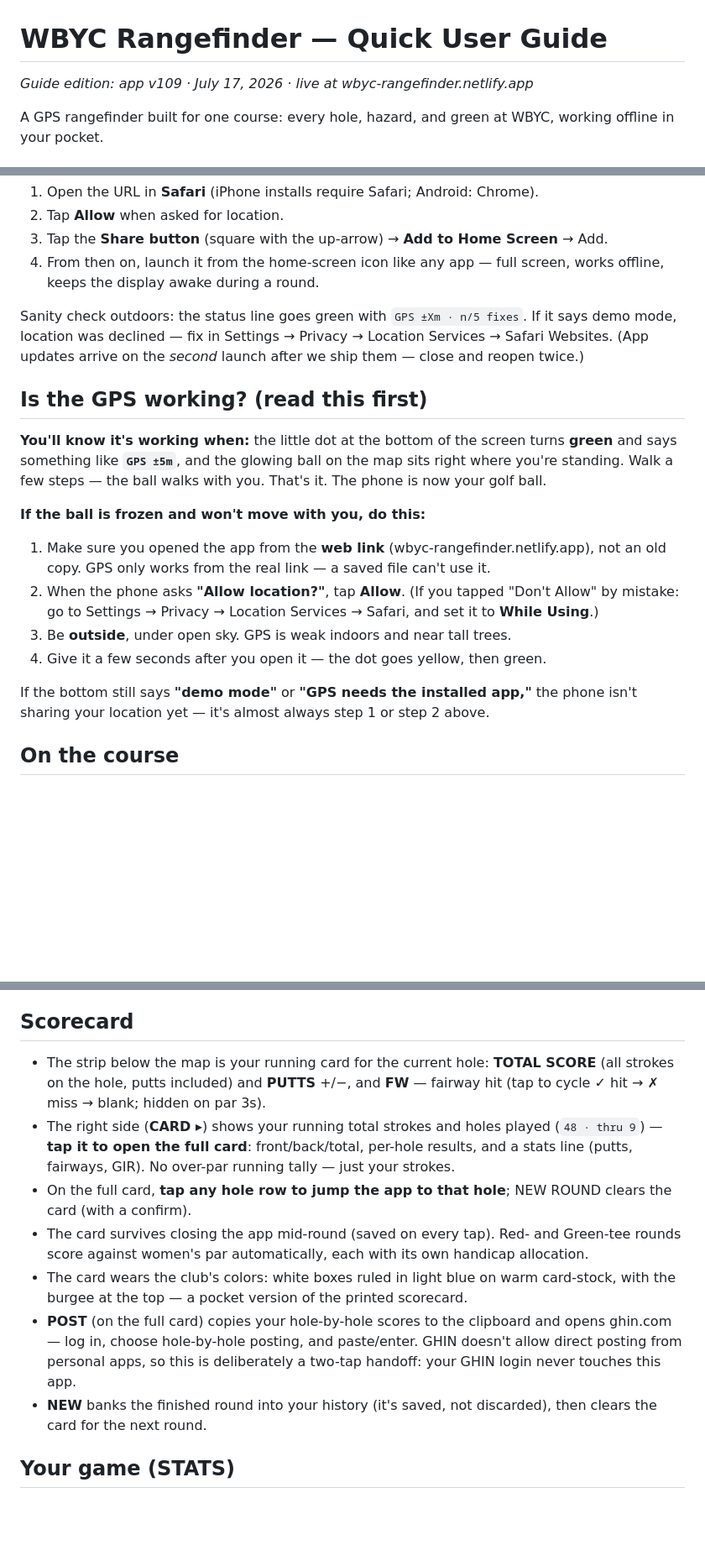
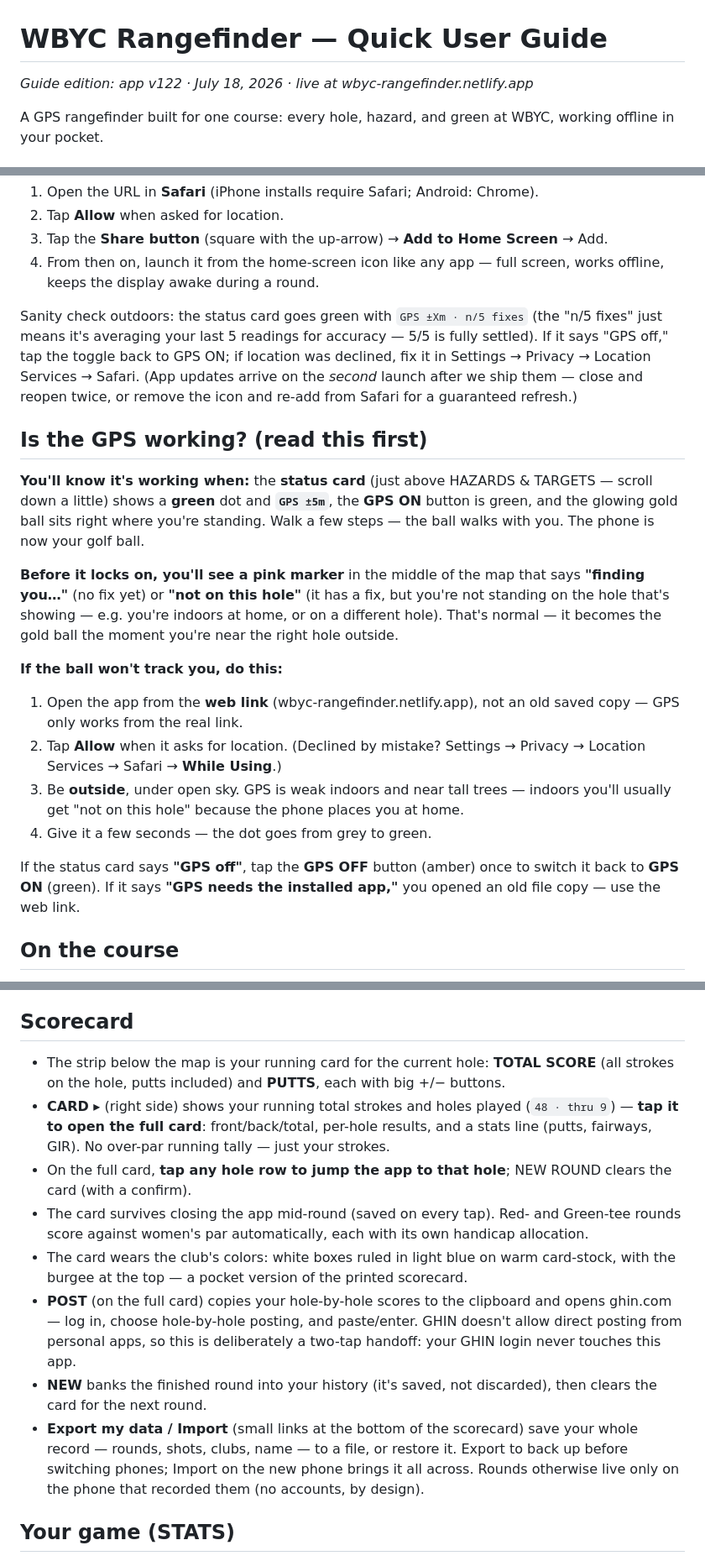
Before and after one commit to kitartig/WBYC-Rangefinder, a Markdown page: wbyc-user-guide.md, 3 parts joined by grey strips. Shown at 84% size. Rendered like a GitHub page; blank space fills up the shorter version.

Commit message:
Guide synced to v122: status card location, GPS ON/OFF toggle + finding-you marker, FW removed from strip, Export/Import, 5/5 fixes explained; edition v122

```diff
--- a/wbyc-user-guide.md
+++ b/wbyc-user-guide.md
@@ -1,6 +1,6 @@
 # WBYC Rangefinder — Quick User Guide
 
-*Guide edition: app v109 · July 17, 2026 · live at wbyc-rangefinder.netlify.app*
+*Guide edition: app v122 · July 18, 2026 · live at wbyc-rangefinder.netlify.app*
 
 A GPS rangefinder built for one course: every hole, hazard, and green at WBYC, working offline in your pocket.
 
@@ -48,20 +50,22 @@ Change your name anytime by tapping it; clear it to go anonymous. Rounds you nev
 3. Tap the **Share button** (square with the up-arrow) → **Add to Home Screen** → Add.
 4. From then on, launch it from the home-screen icon like any app — full screen, works offline, keeps the display awake during a round.
 
-Sanity check outdoors: the status line goes green with `GPS ±Xm · n/5 fixes`. If it says demo mode, location was declined — fix in Settings → Privacy → Location Services → Safari Websites. (App updates arrive on the *second* launch after we ship them — close and reopen twice.)
+Sanity check outdoors: the status card goes green with `GPS ±Xm · n/5 fixes` (the "n/5 fixes" just means it's averaging your last 5 readings for accuracy — 5/5 is fully settled). If it says "GPS off," tap the toggle back to GPS ON; if location was declined, fix it in Settings → Privacy → Location Services → Safari. (App updates arrive on the *second* launch after we ship them — close and reopen twice, or remove the icon and re-add from Safari for a guaranteed refresh.)
 
 ## Is the GPS working? (read this first)
 
-**You'll know it's working when:** the little dot at the bottom of the screen turns **green** and says something like **`GPS ±5m`**, and the glowing ball on the map sits right where you're standing. Walk a few steps — the ball walks with you. That's it. The phone is now your golf ball.
+**You'll know it's working when:** the **status card** (just above HAZARDS & TARGETS — scroll down a little) shows a **green** dot and **`GPS ±5m`**, the **GPS ON** button is green, and the glowing gold ball sits right where you're standing. Walk a few steps — the ball walks with you. The phone is now your golf ball.
 
-**If the ball is frozen and won't move with you, do this:**
+**Before it locks on, you'll see a pink marker** in the middle of the map that says **"finding you…"** (no fix yet) or **"not on this hole"** (it has a fix, but you're not standing on the hole that's showing — e.g. you're indoors at home, or on a different hole). That's normal — it becomes the gold ball the moment you're near the right hole outside.
 
-1. Make sure you opened the app from the **web link** (wbyc-rangefinder.netlify.app), not an old copy. GPS only works from the real link — a saved file can't use it.
-2. When the phone asks **"Allow location?"**, tap **Allow**. (If you tapped "Don't Allow" by mistake: go to Settings → Privacy → Location Services → Safari, and set it to **While Using**.)
-3. Be **outside**, under open sky. GPS is weak indoors and near tall trees.
-4. Give it a few seconds after you open it — the dot goes yellow, then green.
+**If the ball won't track you, do this:**
 
-If the bottom still says **"demo mode"** or **"GPS needs the installed app,"** the phone isn't sharing your location yet — it's almost always step 1 or step 2 above.
+1. Open the app from the **web link** (wbyc-rangefinder.netlify.app), not an old saved copy — GPS only works from the real link.
+2. Tap **Allow** when it asks for location. (Declined by mistake? Settings → Privacy → Location Services → Safari → **While Using**.)
+3. Be **outside**, under open sky. GPS is weak indoors and near tall trees — indoors you'll usually get "not on this hole" because the phone places you at home.
+4. Give it a few seconds — the dot goes from grey to green.
+
+If the status card says **"GPS off"**, tap the **GPS OFF** button (amber) once to switch it back to **GPS ON** (green). If it says **"GPS needs the installed app,"** you opened an old file copy — use the web link.
 
 ## On the course
 
@@ -133,13 +138,14 @@ That pair at the bottom edge of the map — one reading something like **7i**, t
 
 ## Scorecard
 
-- The strip below the map is your running card for the current hole: **TOTAL SCORE** (all strokes on the hole, putts included) and **PUTTS** +/−, and **FW** — fairway hit (tap to cycle ✓ hit → ✗ miss → blank; hidden on par 3s).
-- The right side (**CARD ▸**) shows your running total strokes and holes played (`48 · thru 9`) — **tap it to open the full card**: front/back/total, per-hole results, and a stats line (putts, fairways, GIR). No over-par running tally — just your strokes.
+- The strip below the map is your running card for the current hole: **TOTAL SCORE** (all strokes on the hole, putts included) and **PUTTS**, each with big +/− buttons.
+- **CARD ▸** (right side) shows your running total strokes and holes played (`48 · thru 9`) — **tap it to open the full card**: front/back/total, per-hole results, and a stats line (putts, fairways, GIR). No over-par running tally — just your strokes.
 - On the full card, **tap any hole row to jump the app to that hole**; NEW ROUND clears the card (with a confirm).
 - The card survives closing the app mid-round (saved on every tap). Red- and Green-tee rounds score against women's par automatically, each with its own handicap allocation.
 - The card wears the club's colors: white boxes ruled in light blue on warm card-stock, with the burgee at the top — a pocket version of the printed scorecard.
 - **POST** (on the full card) copies your hole-by-hole scores to the clipboard and opens ghin.com — log in, choose hole-by-hole posting, and paste/enter. GHIN doesn't allow direct posting from personal apps, so this is deliberately a two-tap handoff: your GHIN login never touches this app.
 - **NEW** banks the finished round into your history (it's saved, not discarded), then clears the card for the next round.
+- **Export my data / Import** (small links at the bottom of the scorecard) save your whole record — rounds, shots, clubs, name — to a file, or restore it. Export to back up before switching phones; Import on the new phone brings it all across. Rounds otherwise live only on the phone that recorded them (no accounts, by design).
 
 ## Your game (STATS)
 
```
Also changed, not shown: other parts of wbyc-user-guide.md (+4 -1 lines).
